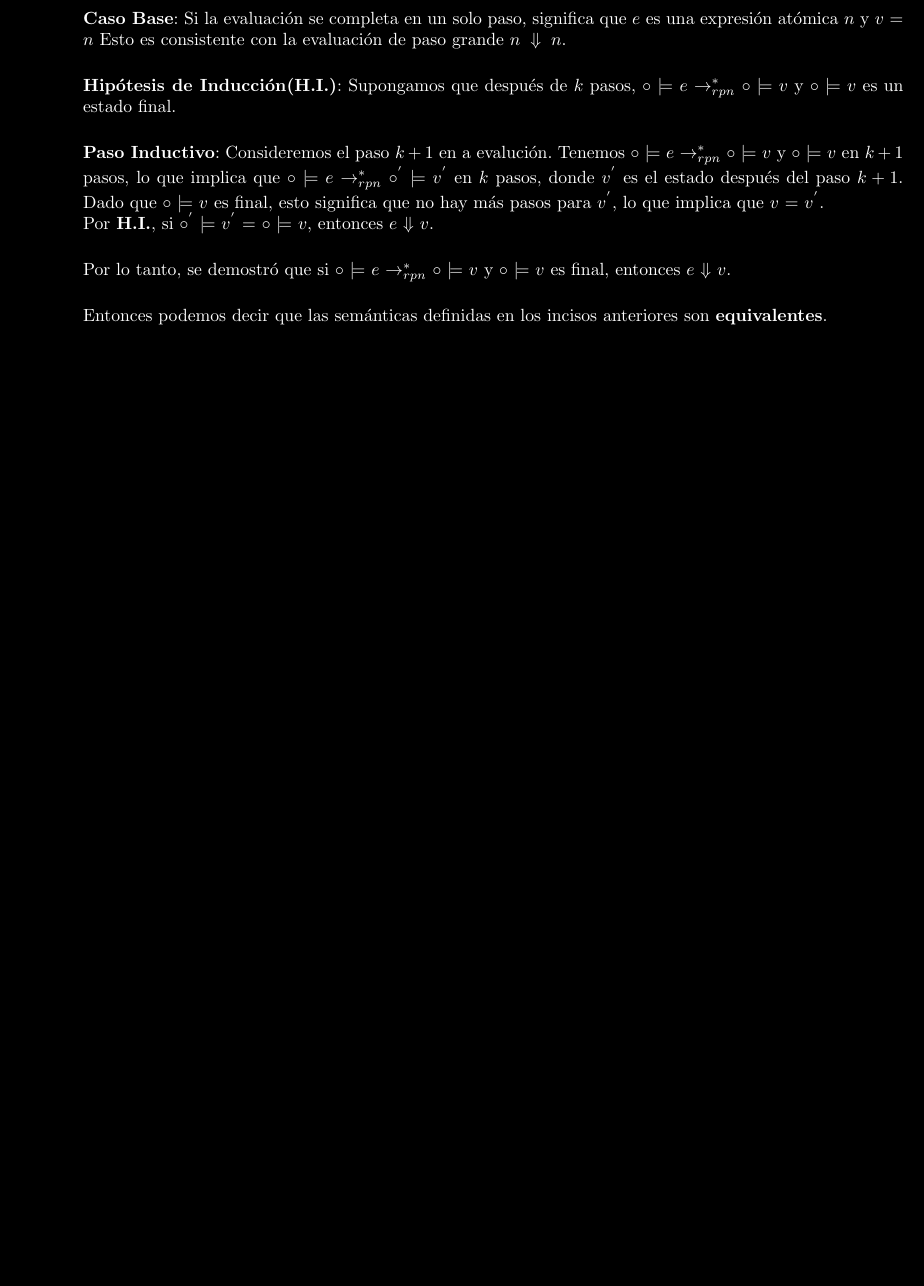
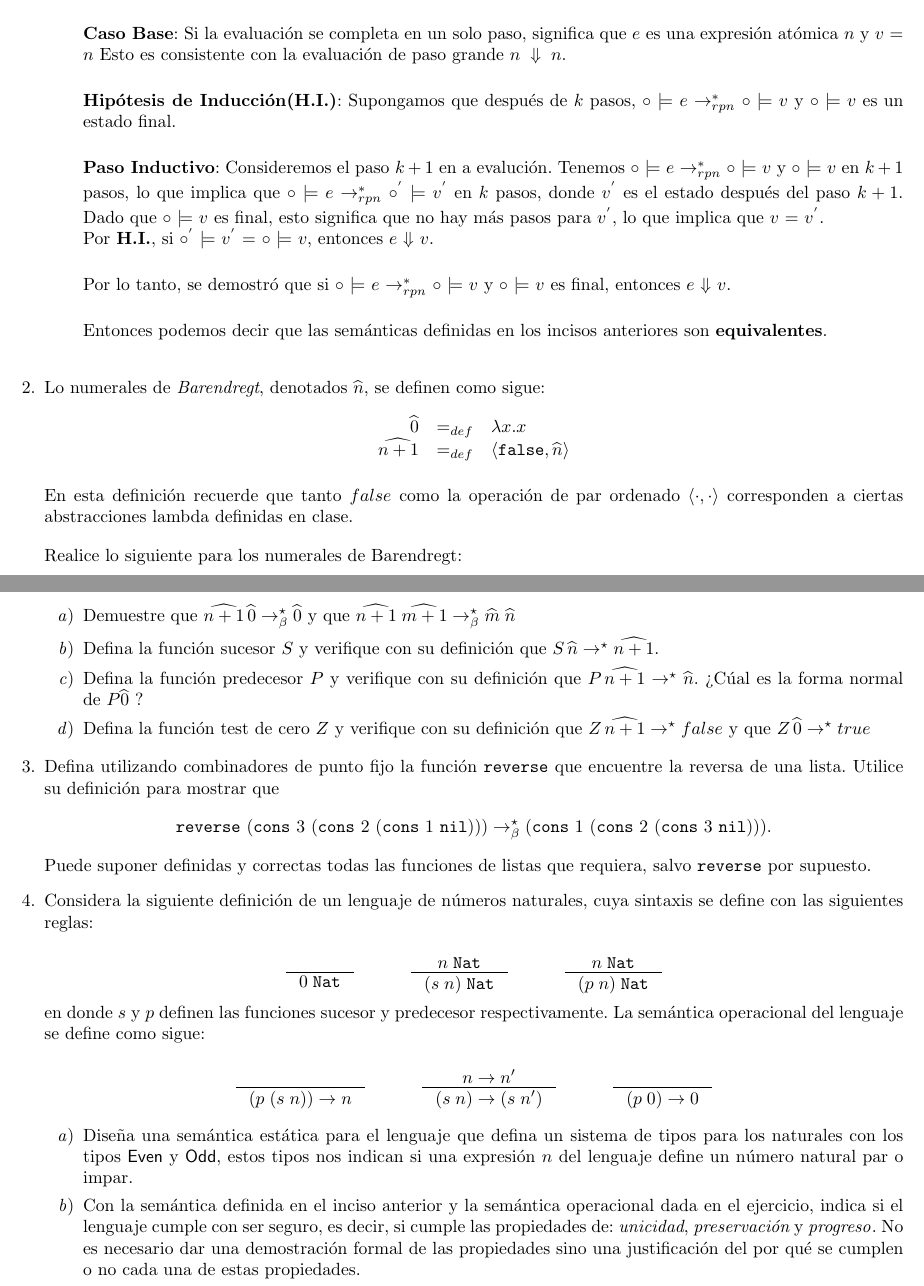
Before and after one commit to Edgar888/TareaExamen, a LaTeX problem sheet (TareaExamen02/ExamenParcial02.tex): part of page 4 of 4 before the commit and two parts of pages 4 and 5 of 5 after it, the two joined at a grey line, cut so that both start at the same text, the shorter picture padded with empty space. Compiled offline with pdfLaTeX.

Commit message:
Se agregaron los ejercicios 2,3,4 aun no comletados y cambios pequeños

```diff
--- a/TareaExamen02/ExamenParcial02.tex
+++ b/TareaExamen02/ExamenParcial02.tex
@@ -8,11 +8,13 @@
 \usepackage{amsmath}
 \setlength{\textwidth}{18cm}
 \setlength{\oddsidemargin}{-1cm}
-\setlength{\headsep}{-1cm}
+\setlength{\headsep}{1cm}
 \setlength{\voffset}{0cm}
 \setlength{\topmargin}{0cm}
 \setlength{\headheight}{0cm}
 \usepackage{tikz}
+\usepackage{semantic}
+\usepackage{url}
 \usetikzlibrary{positioning}
 \usetikzlibrary{calc,arrows}
 \usepackage{multicol}
@@ -216,5 +219,57 @@
 
             Entonces podemos decir que las semánticas definidas en los incisos anteriores son \textbf{equivalentes}.\\
         \end{itemize}
-    \end{itemize}
+
+        \item Lo numerales de {\em Barendregt}, denotados $\widehat{n}$, se definen como sigue:
+        \[
+        \begin{array}{rll}
+        \widehat{0} & =_{def} & \lambda x.x  \\
+        \widehat{n+1} & =_{def} & \langle{\tt false},\widehat{n}\rangle
+        \end{array}
+        \]
+
+        En esta definición recuerde que tanto $false$ como la operación de par ordenado $\langle\cdot,\cdot\rangle$ corresponden a ciertas abstracciones lambda definidas en clase.
+
+        \medskip
+
+        Realice lo siguiente para los numerales de Barendregt:
+
+        \begin{enumerate}
+            \item Demuestre que $\widehat{n+1}\,\widehat{0}\to^\star_\beta \widehat{0}$ y que $\widehat{n+1}\;\widehat{m+1}\to^\star_\beta \widehat{m}\;\widehat{n}$
+            \item Defina la función sucesor $S$ y verifique con su definición que $S\,\widehat{n}\to^\star \widehat{n+1}$.
+            \item Defina la función predecesor $P$ y verifique con su definición que $P\,\widehat{n+1}\to^\star \widehat{n}$. ?`Cúal es la forma normal de $P\widehat{0}$ ?
+            \item Defina la función test de cero $Z$  y verifique con su definición que $Z\,\widehat{n+1}\to^\star false$ y que $Z\,\widehat{0}\to^\star true$
+        \end{enumerate}
+
+        \item Defina utilizando combinadores de punto fijo la función {\tt reverse} que encuentre la reversa de una lista. Utilice su definición para mostrar que $${\tt reverse}\,\, ({\tt cons}\,\, 3\,\, ({\tt cons}\,\, 2\,\, ({\tt cons}\,\, 1\,\, {\tt nil}))) \to^\star_\beta ({\tt cons}\,\, 1\,\, ({\tt cons}\,\, 2\,\, ({\tt cons}\,\, 3\,\, {\tt nil}))).$$ Puede suponer definidas y correctas todas las funciones de listas que requiera, salvo {\tt reverse} por supuesto.
+
+        \item Considera la siguiente definición de un lenguaje de números naturales, cuya sintaxis se define con las siguientes reglas:
+
+         \[
+        \begin{array}{ccccc}
+            \inference{}{0\;\tt{Nat}}&
+            \quad&
+            \inference{n\;\tt{Nat}}{(s\;n)\;\tt{Nat}}&
+            \quad&
+            \inference{n\;\tt{Nat}}{(p\;n)\;\tt{Nat}}
+        \end{array}
+        \]
+        \noindent
+        en donde $s$ y $p$ definen las funciones sucesor y predecesor respectivamente. La semántica operacional del lenguaje se define como sigue:
+
+        \[
+        \begin{array}{ccccc}
+            \inference{}{(p\;(s\;n))\to n}&
+            \quad&
+            \inference{n\to n'}{(s\;n)\to(s\;n')}&
+            \quad&
+            \inference{}{(p\;0)\to 0}
+        \end{array}
+        \]
+
+        \begin{enumerate}
+            \item Diseña una semántica estática para el lenguaje que defina un sistema de tipos para los naturales con los tipos ${\sf Even}$ y ${\sf Odd}$, estos tipos nos indican si una expresión $n$ del lenguaje define un número natural par o impar.
+            \item Con la semántica definida en el inciso anterior y la semántica operacional dada en el ejercicio, indica si el lenguaje cumple con ser seguro, es decir, si cumple las propiedades de: {\it unicidad}, {\it preservación} y ${\it progreso}$. No es necesario dar una demostración formal de las propiedades sino una justificación del por qué se cumplen o no cada una de estas propiedades.
+        \end{enumerate}
+    \end{enumerate}
 \end{document}
```
Also changed, not shown: TareaExamen02/ExamenParcial02.tex (25 more changed lines).
